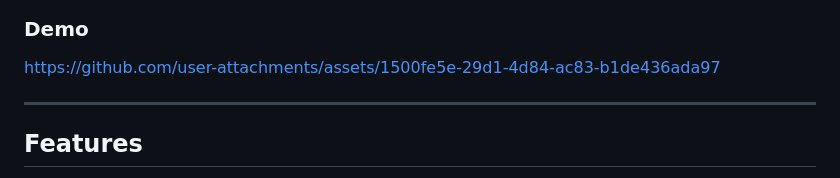
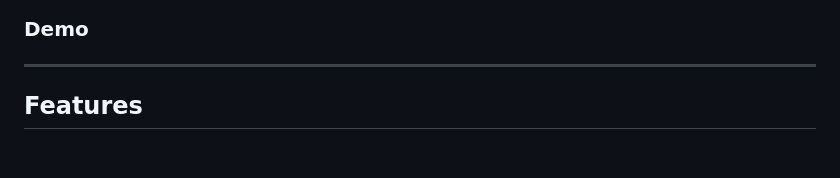
Before and after one commit to keyroseh/CS-351-Project, a Markdown page: README.md, the part around the change. Rendered like a GitHub page; blank space fills up the shorter version.

Commit message:
Remove demo link from README
Removed demo link from README.

```diff
--- a/README.md
+++ b/README.md
@@ -14,8 +14,6 @@ A full-stack web app that recommends nearby concerts based on your Spotify liste
 
 ![Tracklist App View](AfterLogin.png)
 ### Demo
-
-https://github.com/user-attachments/assets/1500fe5e-29d1-4d84-ac83-b1de436ada97
 
 ---
 
```
